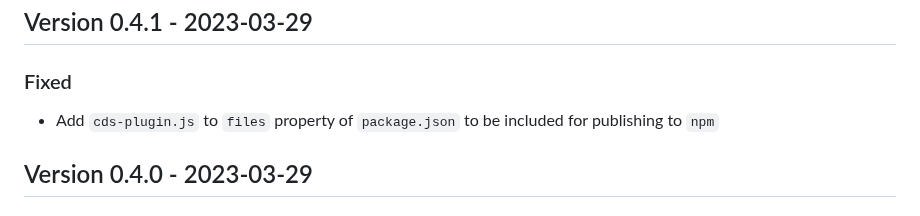
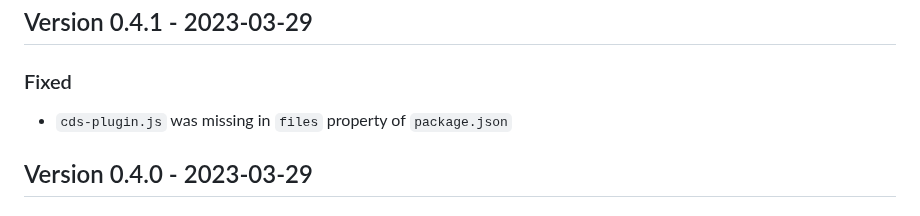
Before and after one commit to cap-js/graphql, a Markdown page: CHANGELOG.md, the part around the change. Rendered like a GitHub page.

Commit message:
update changelog

```diff
--- a/CHANGELOG.md
+++ b/CHANGELOG.md
@@ -9,7 +9,7 @@ and this project adheres to [Semantic Versioning](https://semver.org/spec/v2.0.0
 
 ### Fixed
 
-- Add `cds-plugin.js` to `files` property of `package.json` to be included for publishing to `npm`
+- `cds-plugin.js` was missing in `files` property of `package.json`
 
 ## Version 0.4.0 - 2023-03-29
 
```
